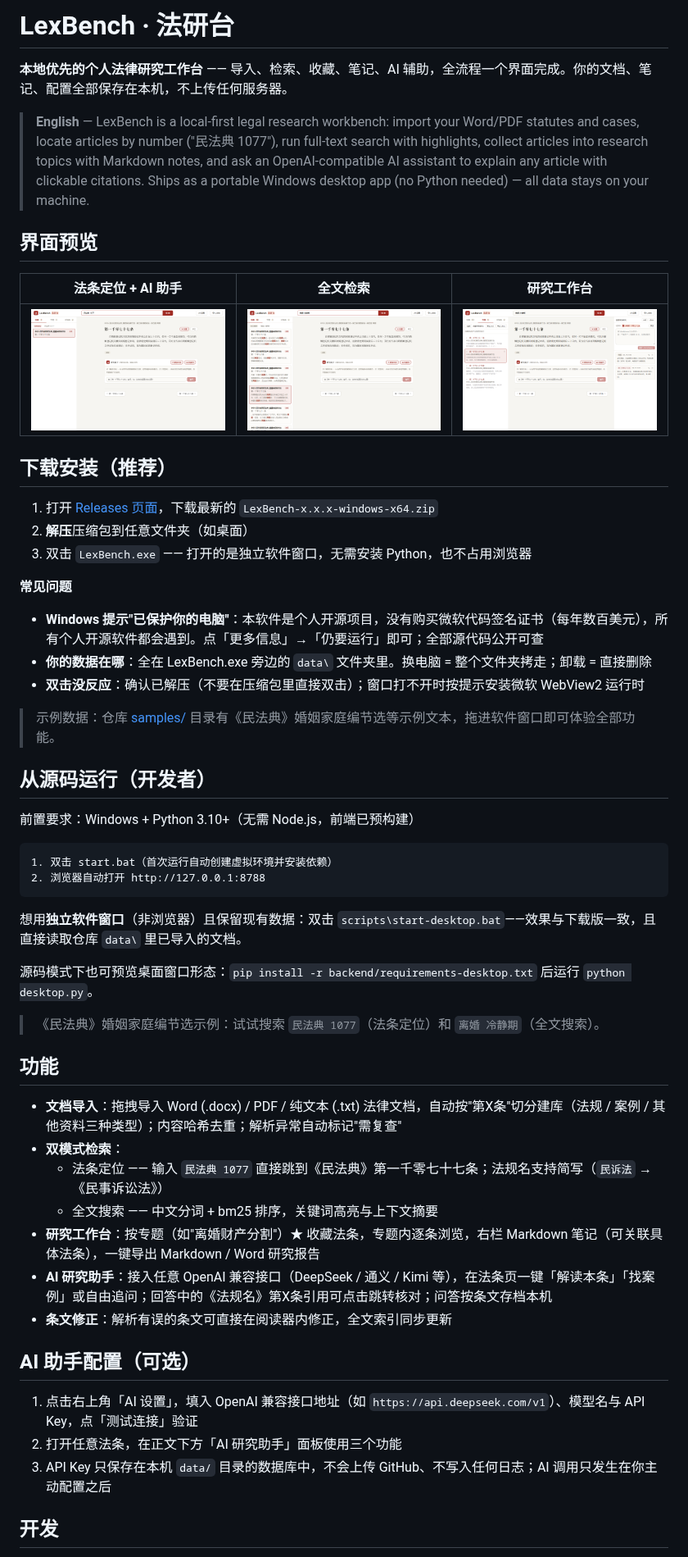
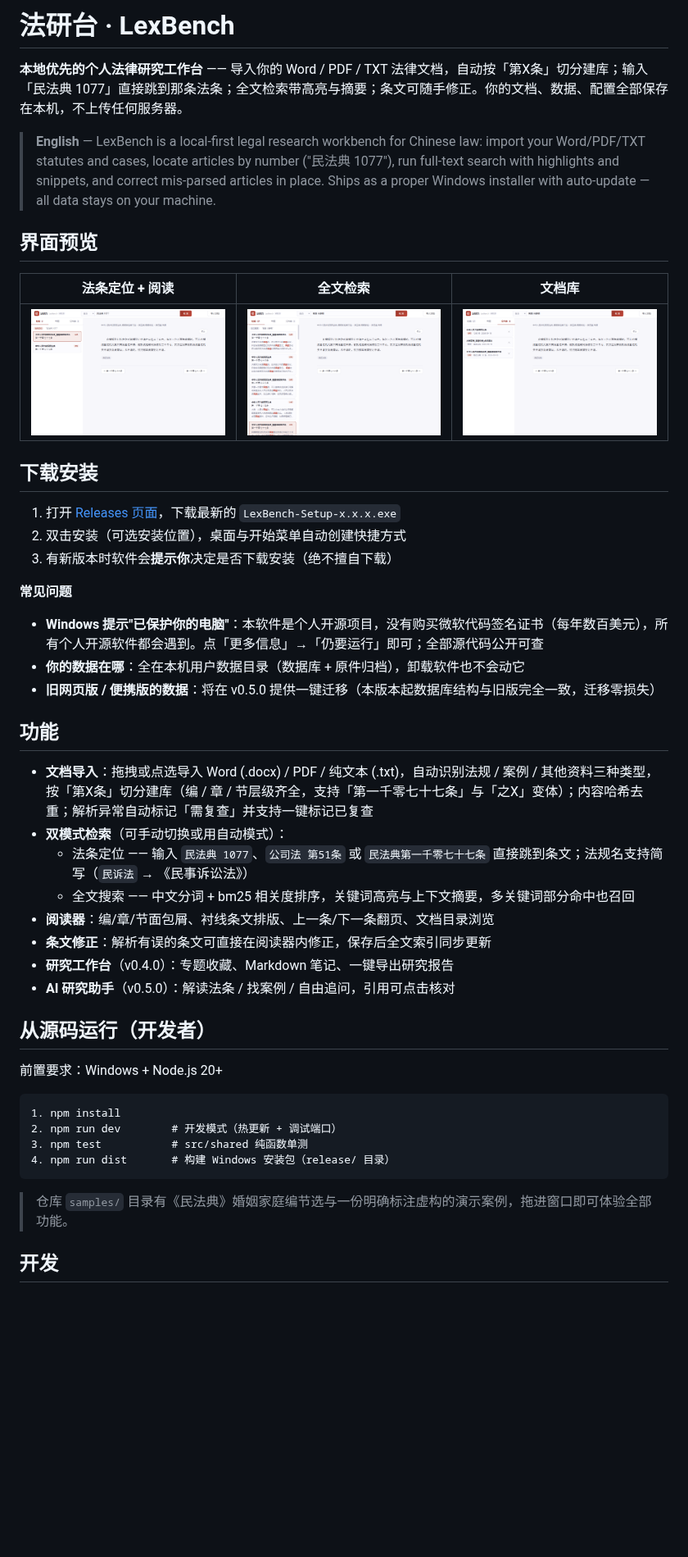
Before and after one commit to a1531307144-cell/LexBench, a Markdown page: README.md, the part around one of its changes. Shown at 82% size. Drawn GitHub-style; pictures changed too: docs/screenshots/01-locate.png, docs/screenshots/02-fulltext.png, docs/screenshots/03-library.png (added); blank space fills up the shorter version.

Commit message:
docs: v0.3.0 发布准备——README 重写、CHANGELOG、Release 说明、新 UI 截图
Co-Authored-By: Claude Fable 5 <noreply@anthropic.com>

````diff
--- a/README.md
+++ b/README.md
@@ -1,59 +1,50 @@
-# LexBench · 法研台
+# 法研台 · LexBench
 
-**本地优先的个人法律研究工作台** —— 导入、检索、收藏、笔记、AI 辅助，全流程一个界面完成。你的文档、笔记、配置全部保存在本机，不上传任何服务器。
+**本地优先的个人法律研究工作台** —— 导入你的 Word / PDF / TXT 法律文档，自动按「第X条」切分建库；输入「民法典 1077」直接跳到那条法条；全文检索带高亮与摘要；条文可随手修正。你的文档、数据、配置全部保存在本机，不上传任何服务器。
 
-> **English** — LexBench is a local-first legal research workbench: import your Word/PDF statutes and cases, locate articles by number ("民法典 1077"), run full-text search with highlights, collect articles into research topics with Markdown notes, and ask an OpenAI-compatible AI assistant to explain any article with clickable citations. Ships as a portable Windows desktop app (no Python needed) — all data stays on your machine.
+> **English** — LexBench is a local-first legal research workbench for Chinese law: import your Word/PDF/TXT statutes and cases, locate articles by number ("民法典 1077"), run full-text search with highlights and snippets, and correct mis-parsed articles in place. Ships as a proper Windows installer with auto-update — all data stays on your machine.
 
 ## 界面预览
 
-| 法条定位 + AI 助手 | 全文检索 | 研究工作台 |
+| 法条定位 + 阅读 | 全文检索 | 文档库 |
 |---|---|---|
-| ![法条定位](docs/screenshots/01-locate.png) | ![全文检索](docs/screenshots/02-fulltext.png) | ![研究工作台](docs/screenshots/03-workbench.png) |
+| ![法条定位](docs/screenshots/01-locate.png) | ![全文检索](docs/screenshots/02-fulltext.png) | ![文档库](docs/screenshots/03-library.png) |
 
-## 下载安装（推荐）
+## 下载安装
 
-1. 打开 [Releases 页面](https://github.com/a1531307144-cell/LexBench/releases)，下载最新的 `LexBench-x.x.x-windows-x64.zip`
-2. **解压**压缩包到任意文件夹（如桌面）
-3. 双击 `LexBench.exe` —— 打开的是独立软件窗口，无需安装 Python，也不占用浏览器
+1. 打开 [Releases 页面](https://github.com/a1531307144-cell/LexBench/releases)，下载最新的 `LexBench-Setup-x.x.x.exe`
+2. 双击安装（可选安装位置），桌面与开始菜单自动创建快捷方式
+3. 有新版本时软件会**提示你**决定是否下载安装（绝不擅自下载）
 
 **常见问题**
 
 - **Windows 提示"已保护你的电脑"**：本软件是个人开源项目，没有购买微软代码签名证书（每年数百美元），所有个人开源软件都会遇到。点「更多信息」→「仍要运行」即可；全部源代码公开可查
-- **你的数据在哪**：全在 LexBench.exe 旁边的 `data\` 文件夹里。换电脑 = 整个文件夹拷走；卸载 = 直接删除
-- **双击没反应**：确认已解压（不要在压缩包里直接双击）；窗口打不开时按提示安装微软 WebView2 运行时
+- **你的数据在哪**：全在本机用户数据目录（数据库 + 原件归档），卸载软件也不会动它
+- **旧网页版 / 便携版的数据**：将在 v0.5.0 提供一键迁移（本版本起数据库结构与旧版完全一致，迁移零损失）
 
-> 示例数据：仓库 [samples/](samples/) 目录有《民法典》婚姻家庭编节选等示例文本，拖进软件窗口即可体验全部功能。
+## 功能
+
+- **文档导入**：拖拽或点选导入 Word (.docx) / PDF / 纯文本 (.txt)，自动识别法规 / 案例 / 其他资料三种类型，按「第X条」切分建库（编 / 章 / 节层级齐全，支持「第一千零七十七条」与「之X」变体）；内容哈希去重；解析异常自动标记「需复查」并支持一键标记已复查
+- **双模式检索**（可手动切换或用自动模式）：
+  - 法条定位 —— 输入 `民法典 1077`、`公司法 第51条` 或 `民法典第一千零七十七条` 直接跳到条文；法规名支持简写（`民诉法` → 《民事诉讼法》）
+  - 全文搜索 —— 中文分词 + bm25 相关度排序，关键词高亮与上下文摘要，多关键词部分命中也召回
+- **阅读器**：编/章/节面包屑、衬线条文排版、上一条/下一条翻页、文档目录浏览
+- **条文修正**：解析有误的条文可直接在阅读器内修正，保存后全文索引同步更新
+- **研究工作台**（v0.4.0）：专题收藏、Markdown 笔记、一键导出研究报告
+- **AI 研究助手**（v0.5.0）：解读法条 / 找案例 / 自由追问，引用可点击核对
 
 ## 从源码运行（开发者）
 
-前置要求：Windows + Python 3.10+（无需 Node.js，前端已预构建）
+前置要求：Windows + Node.js 20+
 
 ```
-1. 双击 start.bat（首次运行自动创建虚拟环境并安装依赖）
-2. 浏览器自动打开 http://127.0.0.1:8788
+1. npm install
+2. npm run dev        # 开发模式（热更新 + 调试端口）
+3. npm test           # src/shared 纯函数单测
+4. npm run dist       # 构建 Windows 安装包（release/ 目录）
 ```
 
-想用**独立软件窗口**（非浏览器）且保留现有数据：双击 `scripts\start-desktop.bat`——效果与下载版一致，且直接读取仓库 `data\` 里已导入的文档。
-
-源码模式下也可预览桌面窗口形态：`pip install -r backend/requirements-desktop.txt` 后运行 `python desktop.py`。
-
-> 《民法典》婚姻家庭编节选示例：试试搜索 `民法典 1077`（法条定位）和 `离婚 冷静期`（全文搜索）。
-
-## 功能
-
-- **文档导入**：拖拽导入 Word (.docx) / PDF / 纯文本 (.txt) 法律文档，自动按"第X条"切分建库（法规 / 案例 / 其他资料三种类型）；内容哈希去重；解析异常自动标记"需复查"
-- **双模式检索**：
-  - 法条定位 —— 输入 `民法典 1077` 直接跳到《民法典》第一千零七十七条；法规名支持简写（`民诉法` → 《民事诉讼法》）
-  - 全文搜索 —— 中文分词 + bm25 排序，关键词高亮与上下文摘要
-- **研究工作台**：按专题（如"离婚财产分割"）★ 收藏法条，专题内逐条浏览，右栏 Markdown 笔记（可关联具体法条），一键导出 Markdown / Word 研究报告
-- **AI 研究助手**：接入任意 OpenAI 兼容接口（DeepSeek / 通义 / Kimi 等），在法条页一键「解读本条」「找案例」或自由追问；回答中的《法规名》第X条引用可点击跳转核对；问答按条文存档本机
-- **条文修正**：解析有误的条文可直接在阅读器内修正，全文索引同步更新
-
-## AI 助手配置（可选）
-
-1. 点击右上角「AI 设置」，填入 OpenAI 兼容接口地址（如 `https://api.deepseek.com/v1`）、模型名与 API Key，点「测试连接」验证
-2. 打开任意法条，在正文下方「AI 研究助手」面板使用三个功能
-3. API Key 只保存在本机 `data/` 目录的数据库中，不会上传 GitHub、不写入任何日志；AI 调用只发生在你主动配置之后
+> 仓库 `samples/` 目录有《民法典》婚姻家庭编节选与一份明确标注虚构的演示案例，拖进窗口即可体验全部功能。
 
 ## 开发
 
````
Also changed, not shown: other parts of README.md (+3 -22 lines), CHANGELOG.md (+32 -0 lines), 2 other files.
